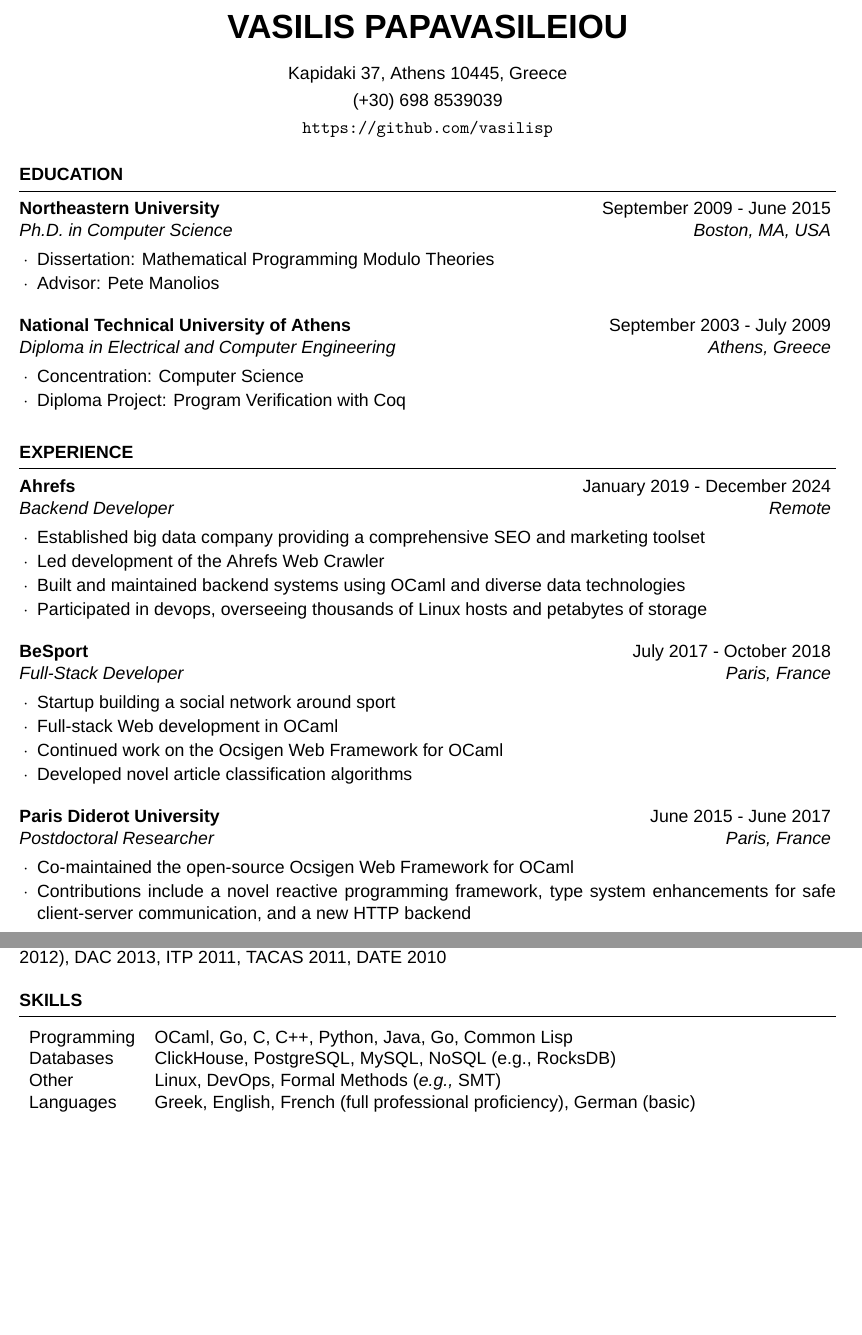
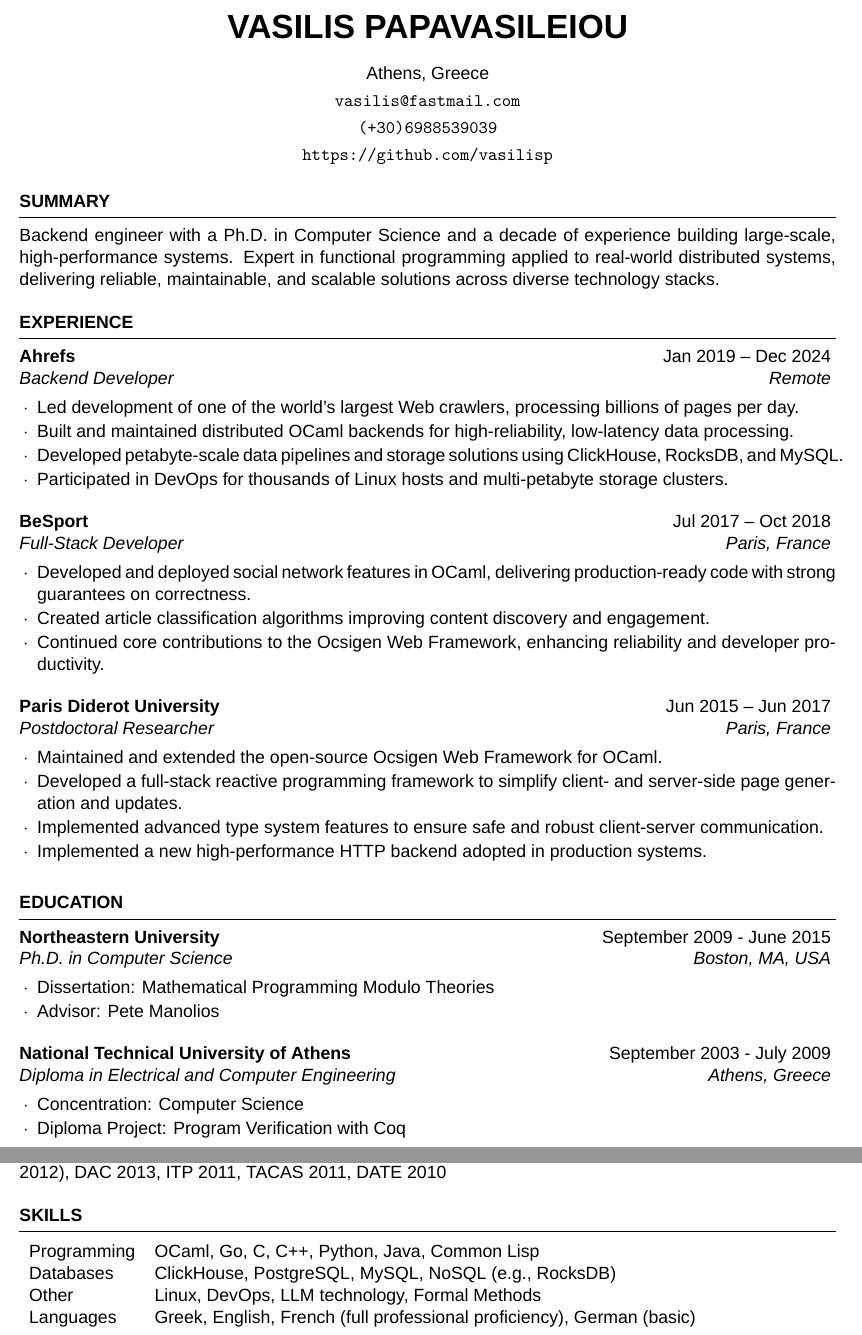
Before and after one commit to vasilisp/resume, a LaTeX CV (resume.tex, which reads resume.cls): two parts of pages 1 and 2 of 2, joined at a grey line, cut so that both start at the same text, the shorter picture padded with empty space. Compiled offline with XeLaTeX.

Commit message:
Various tweaks

```diff
--- a/resume.cls
+++ b/resume.cls
@@ -65,10 +65,11 @@
 
 \newcommand{\addressSep}{$\diamond$} % Set default address separator to a diamond symbol
 
-% One, two or three address lines can be specified
+% up to four address lines can be specified
 \let \@addressone \relax
 \let \@addresstwo \relax
 \let \@addressthree \relax
+\let \@addressfour \relax
 
 % The \address command is used to set the first, second and third address lines (the last 2 are optional)
 \newcommand{\address}[1]{
@@ -78,7 +79,11 @@
     \@ifundefined{@addresstwo}{ % If the second address line has not been set yet, set it
       \def \@addresstwo {#1}
     }{ % Otherwise, set the third address line
+      \@ifundefined{@addressthree}{ % If the second address line has not been set yet, set it
 	\def \@addressthree {#1}
+      }{ % Otherwise, set the third address line
+	\def \@addressfour {#1}
+      }%
     }%
   }
 }
@@ -112,6 +117,7 @@
 	\@ifundefined{@addressone}{}{\printaddress{\@addressone}} % Output the first address if specified
 	\@ifundefined{@addresstwo}{}{\printaddress{\@addresstwo}} % Output the second address if specified
 	\@ifundefined{@addressthree}{}{\printaddress{\@addressthree}} % Output the third address if specified
+	\@ifundefined{@addressfour}{}{\printaddress{\@addressfour}} % Output fourth third address if specified
 }
 
 %----------------------------------------------------------------------------------------
--- a/resume.tex
+++ b/resume.tex
@@ -5,7 +5,5 @@
 
 \name{Vasilis Papavasileiou}
 
-\address{Kapidaki 37, Athens 10445, Greece}
-
-\address{(+30) 698 8539039}
+\address{Athens, Greece}
 \address{\texttt{vasilis@fastmail.com}}
@@ -12,6 +11,53 @@
 \address{\texttt{https://github.com/vasilisp}}
 
 \begin{document}
+
+\begin{rSection}{Summary}
+Backend engineer with a Ph.D. in Computer Science and a decade of
+experience building large-scale, high-performance systems. Expert in
+functional programming applied to real-world distributed systems,
+delivering reliable, maintainable, and scalable solutions across
+diverse technology stacks.
+\end{rSection}
+
+\begin{rSection}{Experience}
+
+  \begin{rSubsection}{Ahrefs}{Jan 2019 -- Dec 2024}{Backend
+      Developer}{Remote}
+  \item Led development of one of the world’s largest Web crawlers,
+    processing billions of pages per day.
+  \item Built and maintained distributed OCaml backends for
+    high-reliability, low-latency data processing.
+  \item Developed petabyte-scale data pipelines and storage solutions
+    using ClickHouse, RocksDB, and MySQL.
+  \item Participated in DevOps for thousands of Linux hosts and
+    multi-petabyte storage clusters.
+  \end{rSubsection}
+
+  \begin{rSubsection}{BeSport}{Jul 2017 -- Oct 2018}{Full-Stack
+      Developer}{Paris, France}
+  \item Developed and deployed social network features in OCaml,
+    delivering production-ready code with strong guarantees on
+    correctness.
+  \item Created article classification algorithms improving content
+    discovery and engagement.
+  \item Continued core contributions to the Ocsigen Web Framework,
+    enhancing reliability and developer productivity.
+  \end{rSubsection}
+
+  \begin{rSubsection}{Paris Diderot University}{Jun 2015 -- Jun
+      2017}{Postdoctoral Researcher}{Paris, France}
+  \item Maintained and extended the open-source Ocsigen Web Framework
+    for OCaml.
+  \item Developed a full-stack reactive programming framework to
+    simplify client- and server-side page generation and updates.
+  \item Implemented advanced type system features to ensure safe and
+    robust client-server communication.
+  \item Implemented a new high-performance HTTP backend adopted in
+    production systems.
+  \end{rSubsection}
+
+\end{rSection}
 
 \begin{rSection}{Education}
 
@@ -30,34 +76,7 @@
 
 \end{rSection}
 
-\begin{rSection}{Experience}
-
-  \begin{rSubsection}{Ahrefs}{January 2019 - December 2024}{Backend
-      Developer}{Remote}
-  \item Established big data company providing a comprehensive SEO and marketing toolset
-  \item Led development of the Ahrefs Web Crawler
-  \item Built and maintained backend systems using OCaml and diverse data technologies
-  \item Participated in devops, overseeing thousands of Linux hosts
-    and petabytes of storage
-  \end{rSubsection}
-
-  \begin{rSubsection}{BeSport}{July 2017 - October 2018}{Full-Stack
-      Developer}{Paris, France}
-  \item Startup building a social network around sport
-  \item Full-stack Web development in OCaml
-  \item Continued work on the Ocsigen Web Framework for OCaml
-  \item Developed novel article classification algorithms
-  \end{rSubsection}
-
-  \begin{rSubsection}{Paris Diderot University}{June 2015 - June
-      2017}{Postdoctoral Researcher}{Paris, France}
-  \item Co-maintained the open-source Ocsigen Web Framework for OCaml
-  \item Contributions include a novel reactive programming framework,
-    type system enhancements for safe client-server communication, and
-    a new HTTP backend
-  \end{rSubsection}
-
-\end{rSection}
+\newpage
 
 \begin{rSection}{Publications}
 
@@ -111,11 +130,11 @@
 \begin{rSection}{Skills}
 
   \begin{tabular}{ll}
-    Programming & OCaml, Go, C, C++, Python, Java, Go, Common Lisp \\
+    Programming & OCaml, Go, C, C++, Python, Java, Common Lisp \\
 
     Databases & ClickHouse, PostgreSQL, MySQL, NoSQL (e.g., RocksDB) \\
 
-    Other & Linux, DevOps, Formal Methods (\emph{e.g.,} SMT) \\
+    Other & Linux, DevOps, LLM technology, Formal Methods \\
 
     Languages & Greek, English, French (full professional
     proficiency), German (basic)
```
Also changed, not shown: resume.tex (1 more changed lines). Lines whose indentation alone changed are shown as unchanged.
